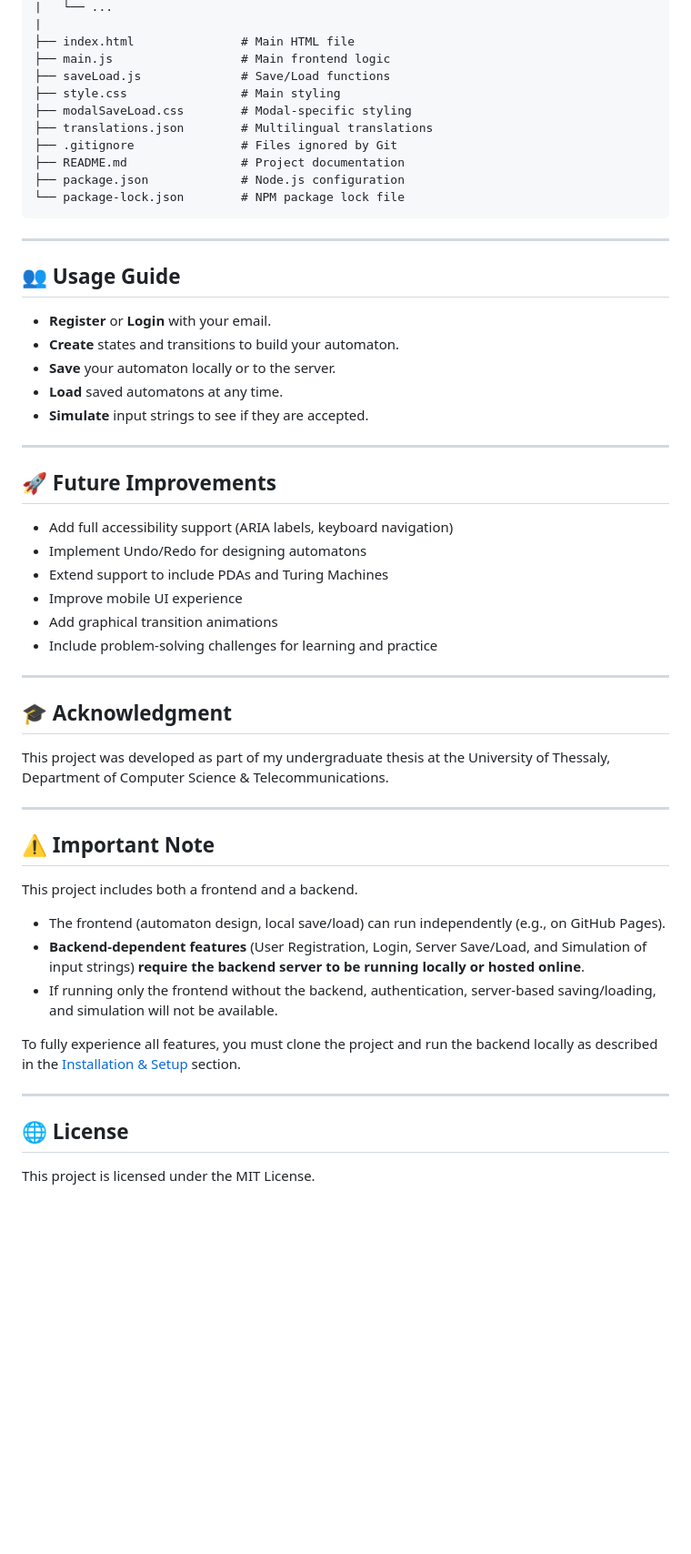
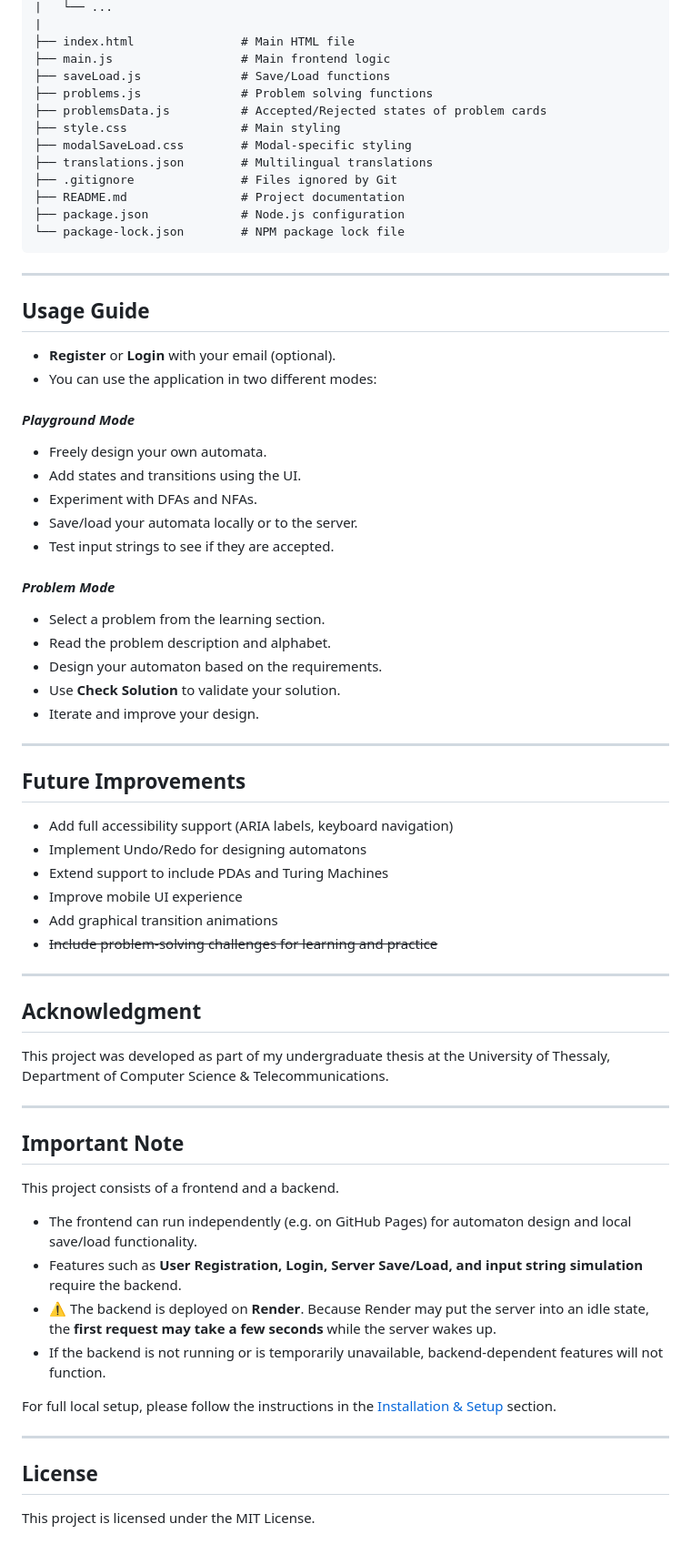
Before and after one commit to egeorgosoulis/finite-automata-web, a Markdown page: README.md, the part around one of its changes. Shown at 91% size. Drawn GitHub-style; blank space fills up the shorter version.

Commit message:
docs: update README

```diff
--- a/README.md
+++ b/README.md
@@ -116,6 +118,8 @@ live-server frontend/
 ├── index.html               # Main HTML file
 ├── main.js                  # Main frontend logic
 ├── saveLoad.js              # Save/Load functions
+├── problems.js              # Problem solving functions
+├── problemsData.js          # Accepted/Rejected states of problem cards
 ├── style.css                # Main styling
 ├── modalSaveLoad.css        # Modal-specific styling
 ├── translations.json        # Multilingual translations
@@ -127,45 +131,57 @@ live-server frontend/
 
 ---
 
-## 👥 Usage Guide
+## Usage Guide
 
-- **Register** or **Login** with your email.
-- **Create** states and transitions to build your automaton.
-- **Save** your automaton locally or to the server.
-- **Load** saved automatons at any time.
-- **Simulate** input strings to see if they are accepted.
+- **Register** or **Login** with your email (optional).
+- You can use the application in two different modes:
+
+#### *Playground Mode*
+- Freely design your own automata.
+- Add states and transitions using the UI.
+- Experiment with DFAs and NFAs.
+- Save/load your automata locally or to the server.
+- Test input strings to see if they are accepted.
+
+#### *Problem Mode*
+- Select a problem from the learning section.
+- Read the problem description and alphabet.
+- Design your automaton based on the requirements.
+- Use **Check Solution** to validate your solution.
+- Iterate and improve your design.
 
 ---
 
-## 🚀 Future Improvements
+## Future Improvements
 
 - Add full accessibility support (ARIA labels, keyboard navigation)
 - Implement Undo/Redo for designing automatons
 - Extend support to include PDAs and Turing Machines
 - Improve mobile UI experience
 - Add graphical transition animations
-- Include problem-solving challenges for learning and practice
+- ~~Include problem-solving challenges for learning and practice~~
 
 ---
 
-## 🎓 Acknowledgment
+## Acknowledgment
 
 This project was developed as part of my undergraduate thesis at the University of Thessaly, Department of Computer Science & Telecommunications.
 
 ---
 
-## ⚠️ Important Note
+## Important Note
 
-This project includes both a frontend and a backend.
+This project consists of a frontend and a backend.
 
-- The frontend (automaton design, local save/load) can run independently (e.g., on GitHub Pages).
-- **Backend-dependent features** (User Registration, Login, Server Save/Load, and Simulation of input strings) **require the backend server to be running locally or hosted online**.
-- If running only the frontend without the backend, authentication, server-based saving/loading, and simulation will not be available.
+- The frontend can run independently (e.g. on GitHub Pages) for automaton design and local save/load functionality.
+- Features such as **User Registration, Login, Server Save/Load, and input string simulation** require the backend.
+- ⚠️ The backend is deployed on **Render**. Because Render may put the server into an idle state, the **first request may take a few seconds** while the server wakes up.
+- If the backend is not running or is temporarily unavailable, backend-dependent features will not function.
 
-To fully experience all features, you must clone the project and run the backend locally as described in the [Installation & Setup](#installation--setup) section.
+For full local setup, please follow the instructions in the [Installation & Setup](#installation--setup) section.
 
 ---
 
-## 🌐 License
+## License
 
 This project is licensed under the MIT License.
```
Also changed, not shown: other parts of README.md (+9 -7 lines).
